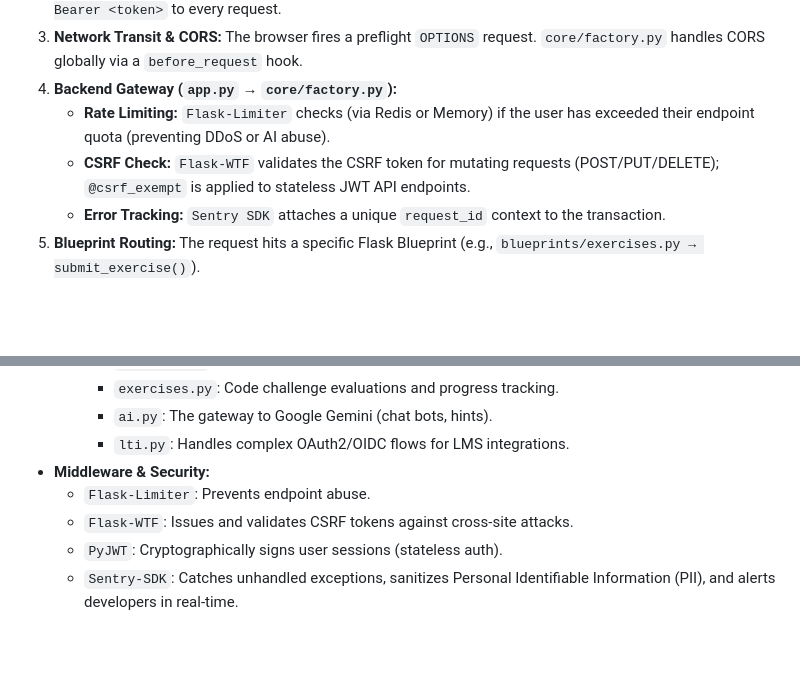
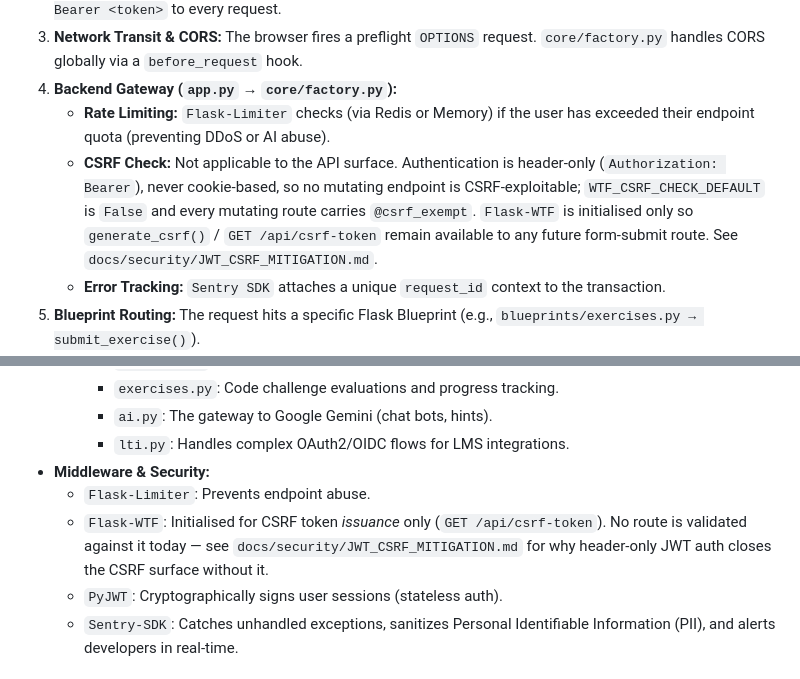
Before and after one commit to adam-elharouchi/AnalytIQ, a Markdown page: docs/PROJECT_OVERVIEW.md, 2 parts joined by grey strips. Drawn GitHub-style; blank space fills up the shorter version.

Commit message:
docs(security): correct the CSRF claims in PROJECT_OVERVIEW
Both lines asserted that Flask-WTF validates CSRF tokens on mutating
requests. It does not: WTF_CSRF_CHECK_DEFAULT is hard-coded False in
core/factory.py:161, every mutating route additionally carries @csrf_exempt,
and no route is protected by CSRFProtect today. The extension is initialised
only so generate_csrf() / GET /api/csrf-token remain available to a future
form-submit route.

This is the documentation half of CSRF Path B: ship the mitigation memo as
the compliance-packet answer rather than implement a synchronizer-token
scheme that would touch 140+ endpoints and ~15 JS files to protect a surface
that header-only JWT auth already closes.

Approved by Adam 2026-08-12 (Path B).
Refs: docs/security/JWT_CSRF_MITIGATION.md; reports/security-engineer/2026-08-08.md.

Co-Authored-By: Claude Opus 5 <noreply@anthropic.com>

```diff
--- a/docs/PROJECT_OVERVIEW.md
+++ b/docs/PROJECT_OVERVIEW.md
@@ -26,7 +26,7 @@ AnalytIQ uses a **Flask Blueprint API backend** + a **server-rendered Jinja2 + v
 3. **Network Transit & CORS:** The browser fires a preflight `OPTIONS` request. `core/factory.py` handles CORS globally via a `before_request` hook.
 4. **Backend Gateway (`app.py` → `core/factory.py`):**
    - **Rate Limiting:** `Flask-Limiter` checks (via Redis or Memory) if the user has exceeded their endpoint quota (preventing DDoS or AI abuse).
-   - **CSRF Check:** `Flask-WTF` validates the CSRF token for mutating requests (POST/PUT/DELETE); `@csrf_exempt` is applied to stateless JWT API endpoints.
+   - **CSRF Check:** Not applicable to the API surface. Authentication is header-only (`Authorization: Bearer`), never cookie-based, so no mutating endpoint is CSRF-exploitable; `WTF_CSRF_CHECK_DEFAULT` is `False` and every mutating route carries `@csrf_exempt`. `Flask-WTF` is initialised only so `generate_csrf()` / `GET /api/csrf-token` remain available to any future form-submit route. See `docs/security/JWT_CSRF_MITIGATION.md`.
    - **Error Tracking:** `Sentry SDK` attaches a unique `request_id` context to the transaction.
 5. **Blueprint Routing:** The request hits a specific Flask Blueprint (e.g., `blueprints/exercises.py → submit_exercise()`).
 6. **Authentication Validation (`@require_auth`):** Decodes the JWT, verifies the signature against `config.SECRET_KEY`, checks expiration, and sets `g.user_id`, `g.user_role`, `g.tenant_id`.
@@ -73,7 +73,7 @@ clean URL to a `.html` template.
         *   `lti.py`: Handles complex OAuth2/OIDC flows for LMS integrations.
 *   **Middleware & Security:**
     *   `Flask-Limiter`: Prevents endpoint abuse.
-    *   `Flask-WTF`: Issues and validates CSRF tokens against cross-site attacks.
+    *   `Flask-WTF`: Initialised for CSRF token *issuance* only (`GET /api/csrf-token`). No route is validated against it today — see `docs/security/JWT_CSRF_MITIGATION.md` for why header-only JWT auth closes the CSRF surface without it.
     *   `PyJWT`: Cryptographically signs user sessions (stateless auth).
     *   `Sentry-SDK`: Catches unhandled exceptions, sanitizes Personal Identifiable Information (PII), and alerts developers in real-time.
 
```
